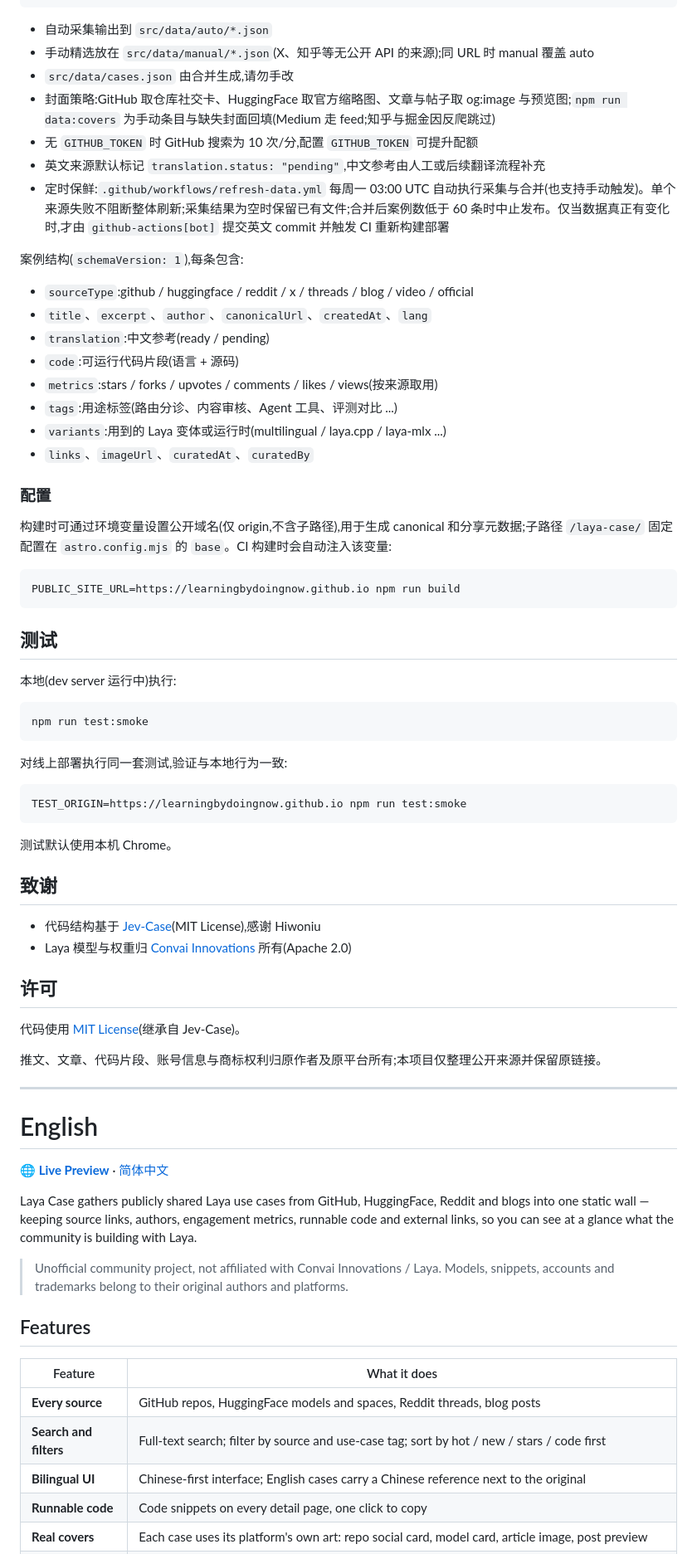
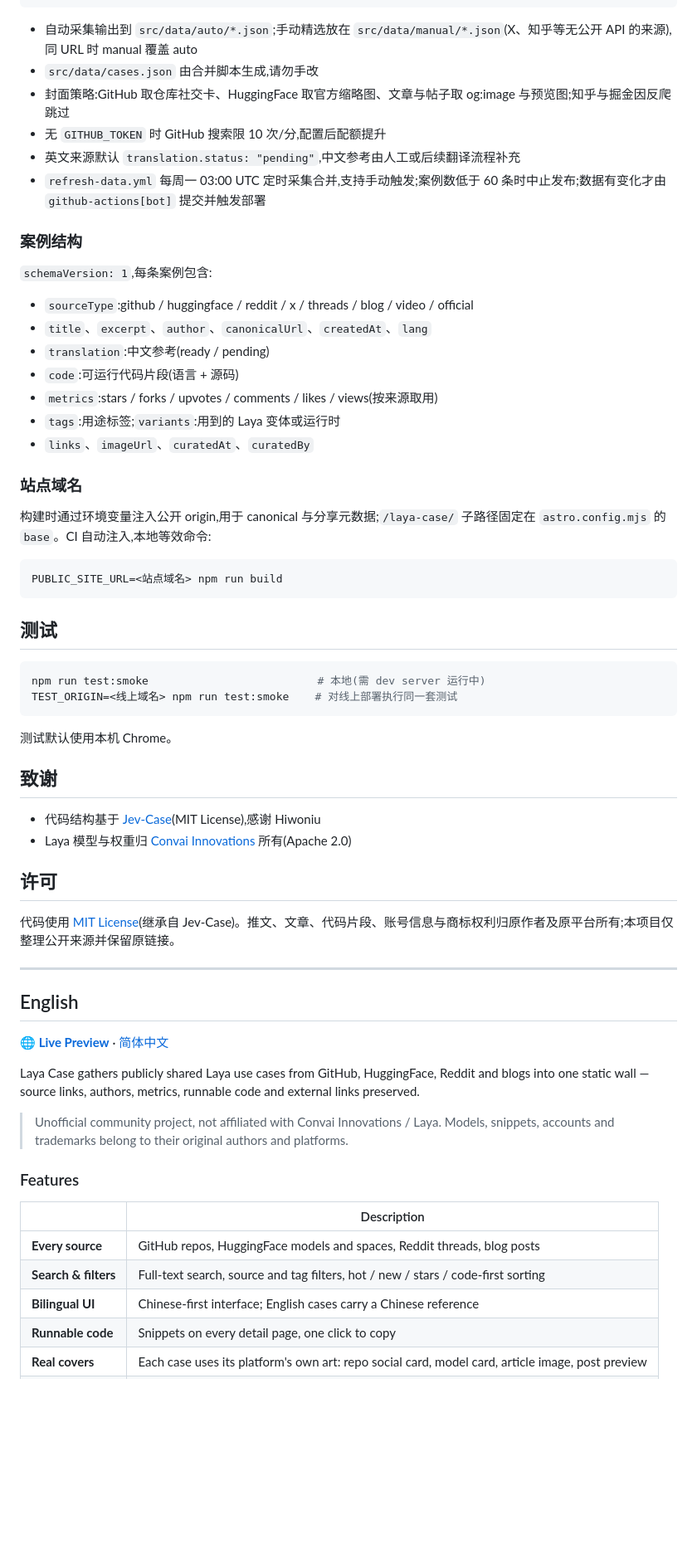
Before and after one commit to LearningByDoingNow/laya-case, a Markdown page: README.md, the part around the change printed below. Shown: that part at 83% size. Rendered like a GitHub page; blank space fills up the shorter version.

````diff
--- a/README.md
+++ b/README.md
@@ -64,45 +66,38 @@ npm run data:fetch -- --only=github   # 只拉部分来源
 npm run data:build                    # 合并 auto + manual → src/data/cases.json
 ```
 
-- 自动采集输出到 `src/data/auto/*.json`
-- 手动精选放在 `src/data/manual/*.json`(X、知乎等无公开 API 的来源);同 URL 时 manual 覆盖 auto
-- `src/data/cases.json` 由合并生成,请勿手改
-- 封面策略:GitHub 取仓库社交卡、HuggingFace 取官方缩略图、文章与帖子取 og:image 与预览图;`npm run data:covers` 为手动条目与缺失封面回填(Medium 走 feed;知乎与掘金因反爬跳过)
-- 无 `GITHUB_TOKEN` 时 GitHub 搜索为 10 次/分,配置 `GITHUB_TOKEN` 可提升配额
-- 英文来源默认标记 `translation.status: "pending"`,中文参考由人工或后续翻译流程补充
-- 定时保鲜:`.github/workflows/refresh-data.yml` 每周一 03:00 UTC 自动执行采集与合并(也支持手动触发)。单个来源失败不阻断整体刷新;采集结果为空时保留已有文件;合并后案例数低于 60 条时中止发布。仅当数据真正有变化时,才由 `github-actions[bot]` 提交英文 commit 并触发 CI 重新构建部署
+- 自动采集输出到 `src/data/auto/*.json`;手动精选放在 `src/data/manual/*.json`(X、知乎等无公开 API 的来源),同 URL 时 manual 覆盖 auto
+- `src/data/cases.json` 由合并脚本生成,请勿手改
+- 封面策略:GitHub 取仓库社交卡、HuggingFace 取官方缩略图、文章与帖子取 og:image 与预览图;知乎与掘金因反爬跳过
+- 无 `GITHUB_TOKEN` 时 GitHub 搜索限 10 次/分,配置后配额提升
+- 英文来源默认 `translation.status: "pending"`,中文参考由人工或后续翻译流程补充
+- `refresh-data.yml` 每周一 03:00 UTC 定时采集合并,支持手动触发;案例数低于 60 条时中止发布;数据有变化才由 `github-actions[bot]` 提交并触发部署
 
-案例结构(`schemaVersion: 1`),每条包含:
+### 案例结构
+
+`schemaVersion: 1`,每条案例包含:
 
 - `sourceType`:github / huggingface / reddit / x / threads / blog / video / official
 - `title`、`excerpt`、`author`、`canonicalUrl`、`createdAt`、`lang`
 - `translation`:中文参考(ready / pending)
 - `code`:可运行代码片段(语言 + 源码)
 - `metrics`:stars / forks / upvotes / comments / likes / views(按来源取用)
-- `tags`:用途标签(路由分诊、内容审核、Agent 工具、评测对比 ...)
-- `variants`:用到的 Laya 变体或运行时(multilingual / laya.cpp / laya-mlx ...)
+- `tags`:用途标签;`variants`:用到的 Laya 变体或运行时
 - `links`、`imageUrl`、`curatedAt`、`curatedBy`
 
-### 配置
+### 站点域名
 
-构建时可通过环境变量设置公开域名(仅 origin,不含子路径),用于生成 canonical 和分享元数据;子路径 `/laya-case/` 固定配置在 `astro.config.mjs` 的 `base`。CI 构建时会自动注入该变量:
+构建时通过环境变量注入公开 origin,用于 canonical 与分享元数据;`/laya-case/` 子路径固定在 `astro.config.mjs` 的 `base`。CI 自动注入,本地等效命令:
 
 ```bash
-PUBLIC_SITE_URL=https://learningbydoingnow.github.io npm run build
+PUBLIC_SITE_URL=<站点域名> npm run build
 ```
 
 ## 测试
 
-本地(dev server 运行中)执行:
-
 ```bash
-npm run test:smoke
-```
-
-对线上部署执行同一套测试,验证与本地行为一致:
-
-```bash
-TEST_ORIGIN=https://learningbydoingnow.github.io npm run test:smoke
+npm run test:smoke                          # 本地(需 dev server 运行中)
+TEST_ORIGIN=<线上域名> npm run test:smoke    # 对线上部署执行同一套测试
 ```
 
 测试默认使用本机 Chrome。
@@ -114,26 +109,24 @@ TEST_ORIGIN=https://learningbydoingnow.github.io npm run test:smoke
 
 ## 许可
 
-代码使用 [MIT License](./LICENSE)(继承自 Jev-Case)。
-
-推文、文章、代码片段、账号信息与商标权利归原作者及原平台所有;本项目仅整理公开来源并保留原链接。
+代码使用 [MIT License](./LICENSE)(继承自 Jev-Case)。推文、文章、代码片段、账号信息与商标权利归原作者及原平台所有;本项目仅整理公开来源并保留原链接。
 
 ---
 
-# English
+## English
 
 **[🌐 Live Preview](https://learningbydoingnow.github.io/laya-case/)** · [简体中文](#laya-case)
 
-Laya Case gathers publicly shared Laya use cases from GitHub, HuggingFace, Reddit and blogs into one static wall — keeping source links, authors, engagement metrics, runnable code and external links, so you can see at a glance what the community is building with Laya.
+Laya Case gathers publicly shared Laya use cases from GitHub, HuggingFace, Reddit and blogs into one static wall — source links, authors, metrics, runnable code and external links preserved.
 
 > Unofficial community project, not affiliated with Convai Innovations / Laya. Models, snippets, accounts and trademarks belong to their original authors and platforms.
 
-## Features
+### Features
 
-| Feature | What it does |
+| | Description |
 |---|---|
 | **Every source** | GitHub repos, HuggingFace models and spaces, Reddit threads, blog posts |
-| **Search and filters** | Full-text search; filter by source and use-case tag; sort by hot / new / stars / code first |
-| **Bilingual UI** | Chinese-first interface; English cases carry a Chinese reference next to the original |
-| **Runnable code** | Code snippets on every detail page, one click to copy |
+| **Search & filters** | Full-text search, source and tag filters, hot / new / stars / code-first sorting |
+| **Bilingual UI** | Chinese-first interface; English cases carry a Chinese reference |
+| **Runnable code** | Snippets on every detail page, one click to copy |
 | **Real covers** | Each case uses its platform's own art: repo social card, model card, article image, post preview |
````
Also changed, not shown: other parts of README.md (+46 -97 lines), docs/preview.png (added).
